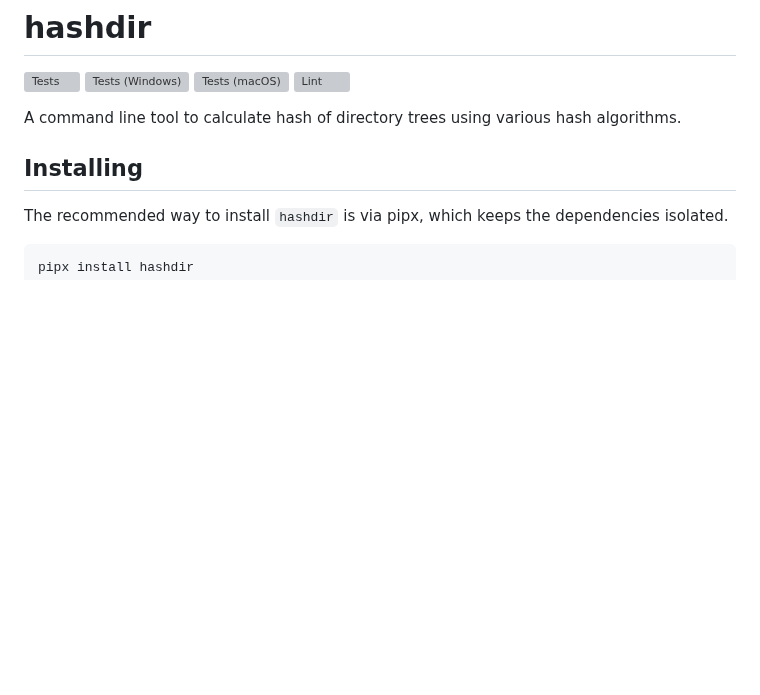
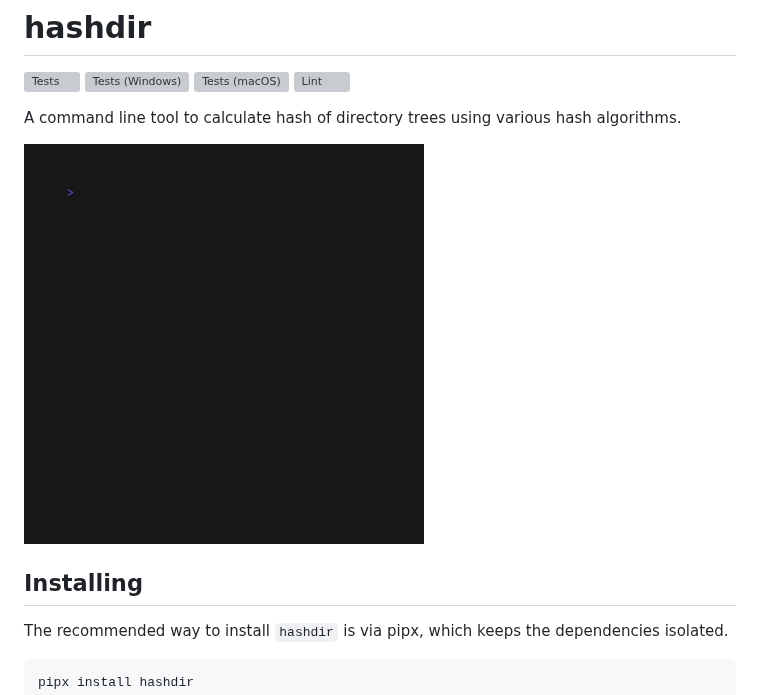
Before and after one commit to ozancivaner/hashdir, a Markdown page: README.md, the part around the change. Rendered like a GitHub page; pictures changed too: assets/hashdir.gif (added); blank space fills up the shorter version; grey boxes are pictures that could not be loaded.

Commit message:
docs: add animated usage demo

```diff
--- a/README.md
+++ b/README.md
@@ -6,6 +6,8 @@
 [![Lint](https://github.com/ozancivaner/hashdir/actions/workflows/lint.yml/badge.svg)](https://github.com/ozancivaner/hashdir/actions/workflows/lint.yml)
 
 A command line tool to calculate hash of directory trees using various hash algorithms.
+
+<img src="assets/hashdir.gif" width="400" />
 
 ## Installing
 
```
